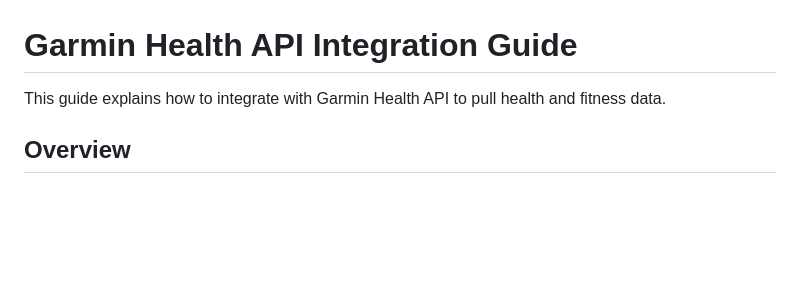
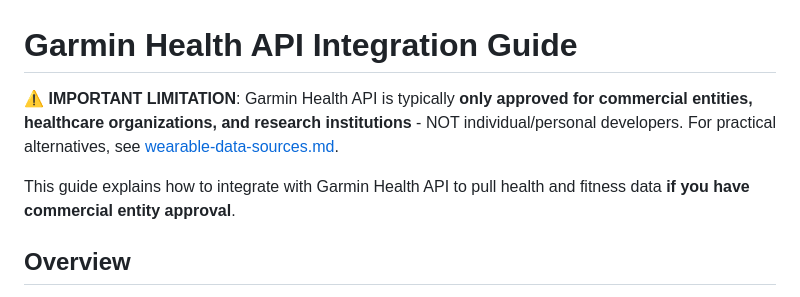
Before and after one commit to satishThakur/health-assistant, a Markdown page: docs/garmin-integration-guide.md, the part around the change. Drawn GitHub-style; blank space fills up the shorter version.

```diff
--- a/docs/garmin-integration-guide.md
+++ b/docs/garmin-integration-guide.md
@@ -1,6 +1,8 @@
 # Garmin Health API Integration Guide
 
-This guide explains how to integrate with Garmin Health API to pull health and fitness data.
+⚠️ **IMPORTANT LIMITATION**: Garmin Health API is typically **only approved for commercial entities, healthcare organizations, and research institutions** - NOT individual/personal developers. For practical alternatives, see [wearable-data-sources.md](./wearable-data-sources.md).
+
+This guide explains how to integrate with Garmin Health API to pull health and fitness data **if you have commercial entity approval**.
 
 ## Overview
 
```
Also changed, not shown: docs/wearable-data-sources.md (added, +503 -0 lines).
